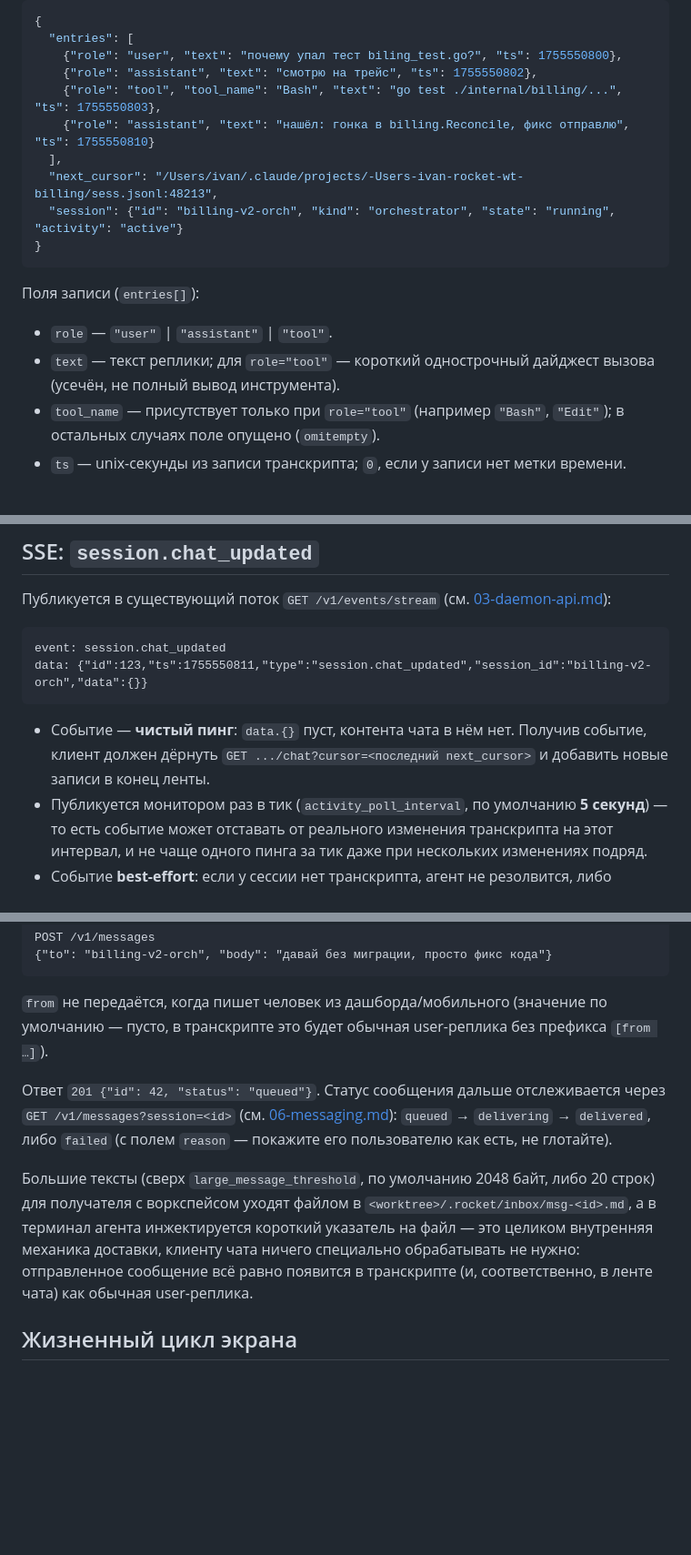
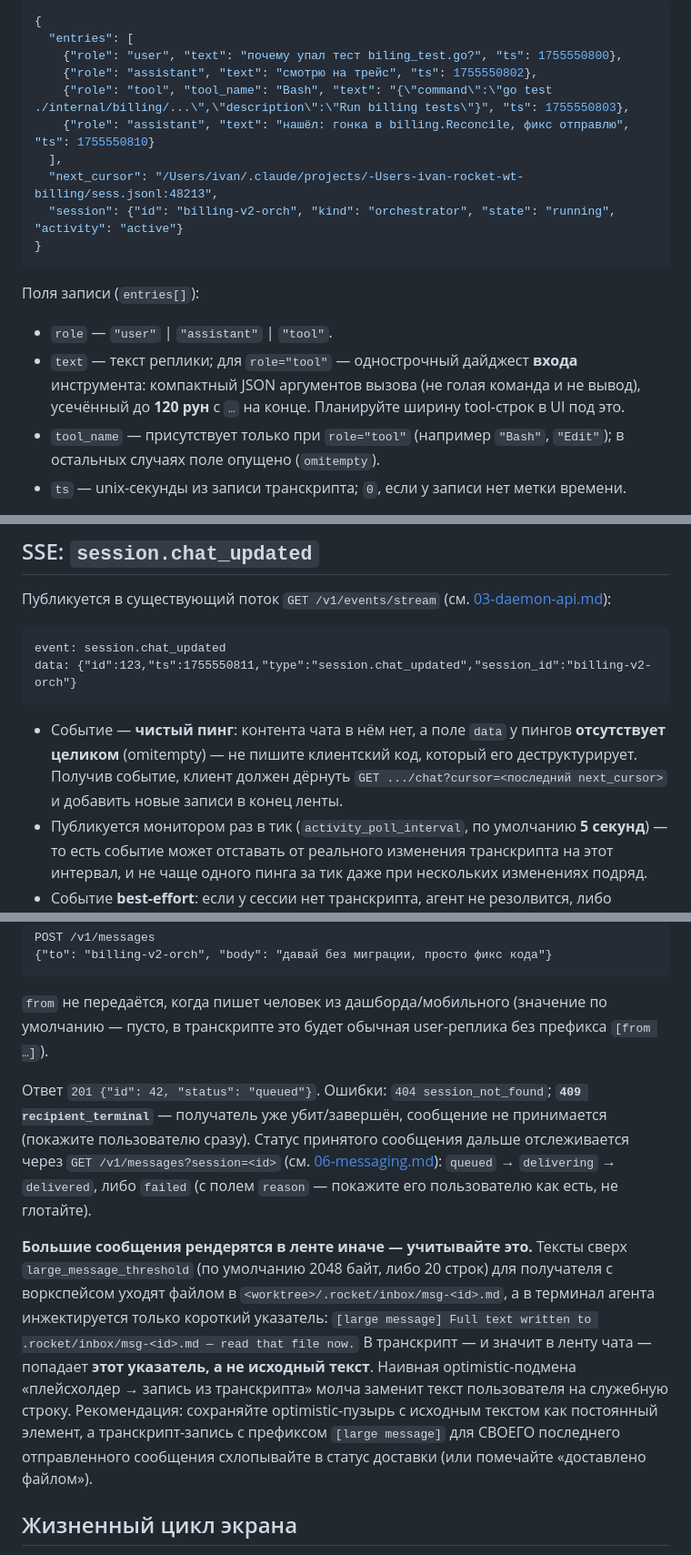
Before and after one commit to IvanRoslov/rocket, a Markdown page: docs/13-chat.md, 3 parts joined by grey strips. Shown at 91% size. GitHub-like rendering; blank space fills up the shorter version.

Commit message:
fix(docs): chat contract accuracy (large-message rendering, SSE payload, digests, 409)
Co-Authored-By: Claude Fable 5 <noreply@anthropic.com>

````diff
--- a/docs/13-chat.md
+++ b/docs/13-chat.md
@@ -24,7 +24,7 @@ GET /v1/sessions/{id}/chat?cursor=<opaque>&limit=<N>
   "entries": [
     {"role": "user", "text": "почему упал тест biling_test.go?", "ts": 1755550800},
     {"role": "assistant", "text": "смотрю на трейс", "ts": 1755550802},
-    {"role": "tool", "tool_name": "Bash", "text": "go test ./internal/billing/...", "ts": 1755550803},
+    {"role": "tool", "tool_name": "Bash", "text": "{\"command\":\"go test ./internal/billing/...\",\"description\":\"Run billing tests\"}", "ts": 1755550803},
     {"role": "assistant", "text": "нашёл: гонка в billing.Reconcile, фикс отправлю", "ts": 1755550810}
   ],
   "next_cursor": "/Users/ivan/.claude/projects/-Users-ivan-rocket-wt-billing/sess.jsonl:48213",
@@ -35,7 +35,7 @@ GET /v1/sessions/{id}/chat?cursor=<opaque>&limit=<N>
 Поля записи (`entries[]`):
 
 - `role` — `"user"` | `"assistant"` | `"tool"`.
-- `text` — текст реплики; для `role="tool"` — короткий однострочный дайджест вызова (усечён, не полный вывод инструмента).
+- `text` — текст реплики; для `role="tool"` — однострочный дайджест **входа** инструмента: компактный JSON аргументов вызова (не голая команда и не вывод), усечённый до **120 рун** с `…` на конце. Планируйте ширину tool-строк в UI под это.
 - `tool_name` — присутствует только при `role="tool"` (например `"Bash"`, `"Edit"`); в остальных случаях поле опущено (`omitempty`).
 - `ts` — unix-секунды из записи транскрипта; `0`, если у записи нет метки времени.
 
@@ -56,10 +56,10 @@ GET /v1/sessions/{id}/chat?cursor=<opaque>&limit=<N>
 
 ```
 event: session.chat_updated
-data: {"id":123,"ts":1755550811,"type":"session.chat_updated","session_id":"billing-v2-orch","data":{}}
+data: {"id":123,"ts":1755550811,"type":"session.chat_updated","session_id":"billing-v2-orch"}
 ```
 
-- Событие — **чистый пинг**: `data.{}` пуст, контента чата в нём нет. Получив событие, клиент должен дёрнуть `GET .../chat?cursor=<последний next_cursor>` и добавить новые записи в конец ленты.
+- Событие — **чистый пинг**: контента чата в нём нет, а поле `data` у пингов **отсутствует целиком** (omitempty) — не пишите клиентский код, который его деструктурирует. Получив событие, клиент должен дёрнуть `GET .../chat?cursor=<последний next_cursor>` и добавить новые записи в конец ленты.
 - Публикуется монитором раз в тик (`activity_poll_interval`, по умолчанию **5 секунд**) — то есть событие может отставать от реального изменения транскрипта на этот интервал, и не чаще одного пинга за тик даже при нескольких изменениях подряд.
 - Событие **best-effort**: если у сессии нет транскрипта, агент не резолвится, либо `TranscriptStat` временно упал — пинг просто не публикуется в этот тик, без ретраев и без ошибки клиенту. Поэтому клиентам рекомендуется держать периодический фолбэк-поллинг ленты (например, раз в несколько секунд) поверх подписки на SSE, а не полагаться на событие как на единственный источник обновлений.
 
@@ -74,9 +74,9 @@ POST /v1/messages
 
 `from` не передаётся, когда пишет человек из дашборда/мобильного (значение по умолчанию — пусто, в транскрипте это будет обычная user-реплика без префикса `[from …]`).
 
-Ответ `201 {"id": 42, "status": "queued"}`. Статус сообщения дальше отслеживается через `GET /v1/messages?session=<id>` (см. [06-messaging.md](06-messaging.md)): `queued` → `delivering` → `delivered`, либо `failed` (с полем `reason` — покажите его пользователю как есть, не глотайте).
+Ответ `201 {"id": 42, "status": "queued"}`. Ошибки: `404 session_not_found`; **`409 recipient_terminal`** — получатель уже убит/завершён, сообщение не принимается (покажите пользователю сразу). Статус принятого сообщения дальше отслеживается через `GET /v1/messages?session=<id>` (см. [06-messaging.md](06-messaging.md)): `queued` → `delivering` → `delivered`, либо `failed` (с полем `reason` — покажите его пользователю как есть, не глотайте).
 
-Большие тексты (сверх `large_message_threshold`, по умолчанию 2048 байт, либо 20 строк) для получателя с воркспейсом уходят файлом в `<worktree>/.rocket/inbox/msg-<id>.md`, а в терминал агента инжектируется короткий указатель на файл — это целиком внутренняя механика доставки, клиенту чата ничего специально обрабатывать не нужно: отправленное сообщение всё равно появится в транскрипте (и, соответственно, в ленте чата) как обычная user-реплика.
+**Большие сообщения рендерятся в ленте иначе — учитывайте это.** Тексты сверх `large_message_threshold` (по умолчанию 2048 байт, либо 20 строк) для получателя с воркспейсом уходят файлом в `<worktree>/.rocket/inbox/msg-<id>.md`, а в терминал агента инжектируется только короткий указатель: `[large message] Full text written to .rocket/inbox/msg-<id>.md — read that file now.` В транскрипт — и значит в ленту чата — попадает **этот указатель, а не исходный текст**. Наивная optimistic-подмена «плейсхолдер → запись из транскрипта» молча заменит текст пользователя на служебную строку. Рекомендация: сохраняйте optimistic-пузырь с исходным текстом как постоянный элемент, а транскрипт-запись с префиксом `[large message]` для СВОЕГО последнего отправленного сообщения схлопывайте в статус доставки (или помечайте «доставлено файлом»).
 
 ## Жизненный цикл экрана
 
````
Also changed, not shown: docs/03-daemon-api.md (+1 -1 lines).
